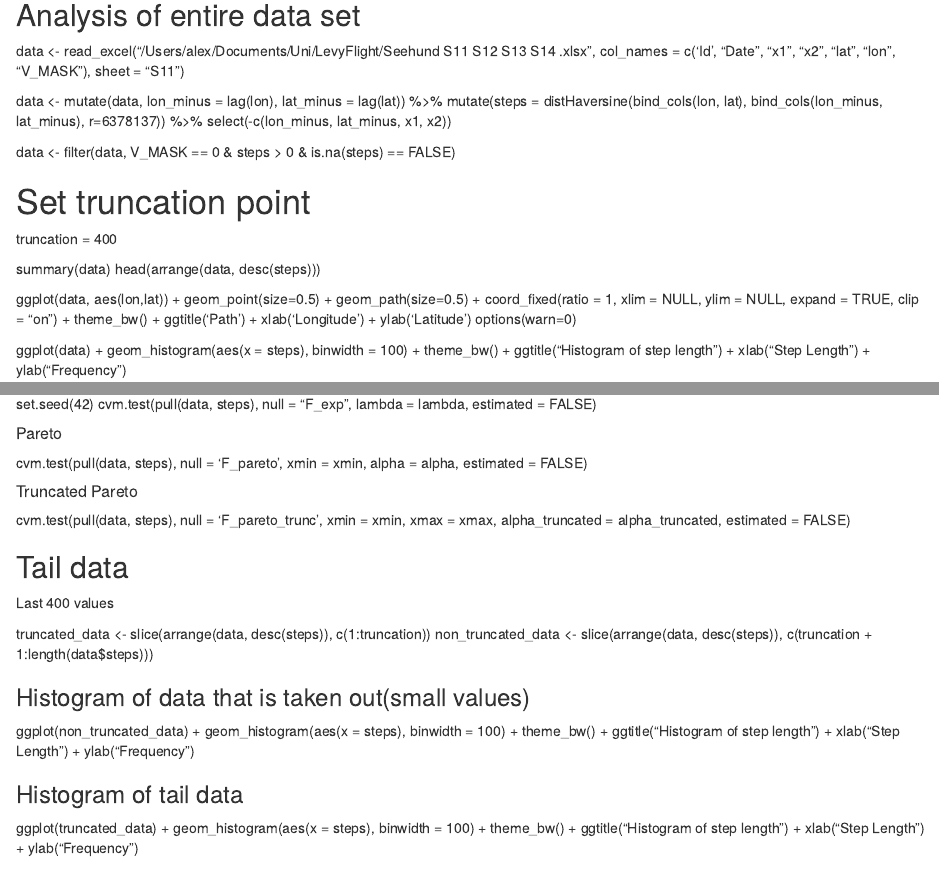
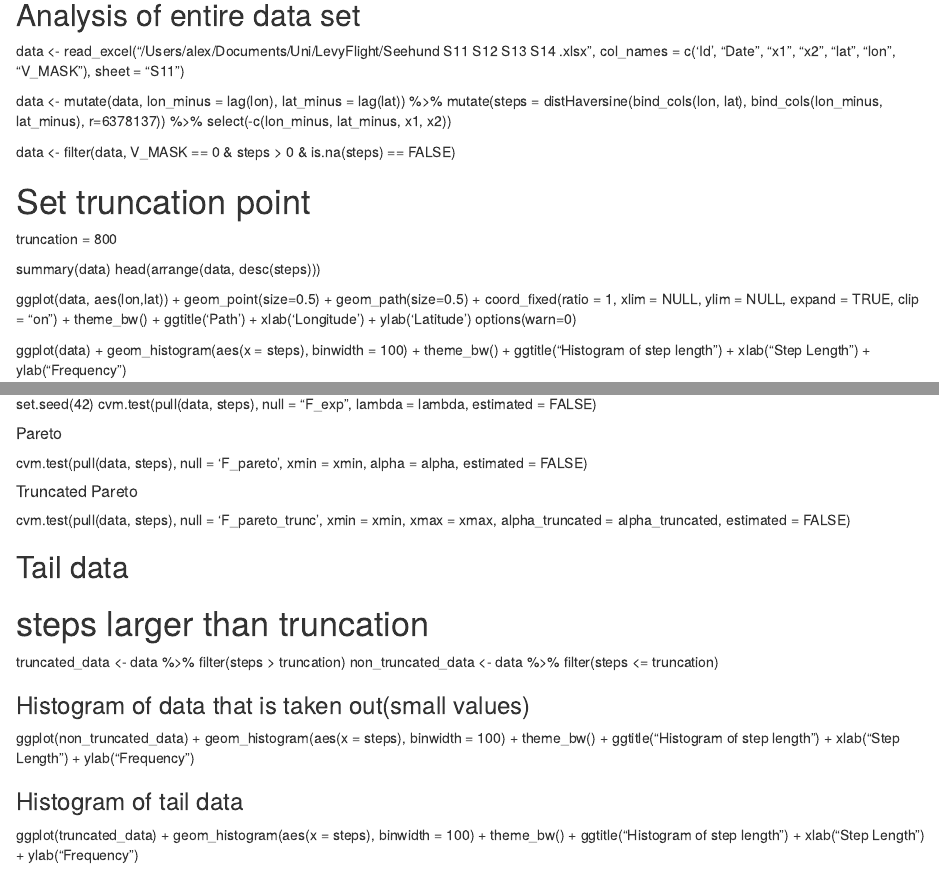
Before and after one commit to alexanderlappe/OptimalForaging, an R Markdown document (S11-(Template).Rmd): the page in a window 1100 px wide, from 60 px down, and a second part further down, joined at a grey line. Rendered offline with R 4.5, knitr and Pandoc, with nearby package versions.

Commit message:
Update S11-(Template).Rmd

```diff
--- a/S11-(Template).Rmd
+++ b/S11-(Template).Rmd
@@ -27,7 +27,7 @@ data <- mutate(data, lon_minus  = lag(lon), lat_minus = lag(lat)) %>%
 data <- filter(data, V_MASK == 0 & steps > 0 & is.na(steps) == FALSE)
 
 # Set truncation point
-truncation = 400
+truncation = 800
 
 
 summary(data)
@@ -158,10 +158,11 @@ cvm.test(pull(data, steps), null = 'F_pareto_trunc', xmin = xmin, xmax = xmax, a
 
 
 ## Tail data
-Last 400 values
+# steps larger than truncation
 
-truncated_data <- slice(arrange(data, desc(steps)), c(1:truncation))
-non_truncated_data <- slice(arrange(data, desc(steps)), c(truncation + 1:length(data$steps)))
+
+truncated_data <- data %>% filter(steps > truncation)
+non_truncated_data <- data %>% filter(steps <= truncation)
 
 ### Histogram of data that is taken out(small values)
 ggplot(non_truncated_data) + geom_histogram(aes(x = steps), binwidth = 100) + theme_bw() + ggtitle("Histogram of step length") + xlab("Step Length") + ylab("Frequency")
```
